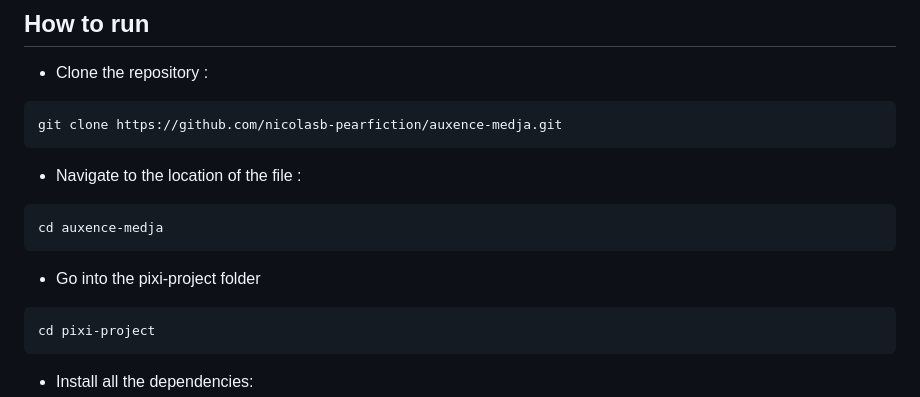
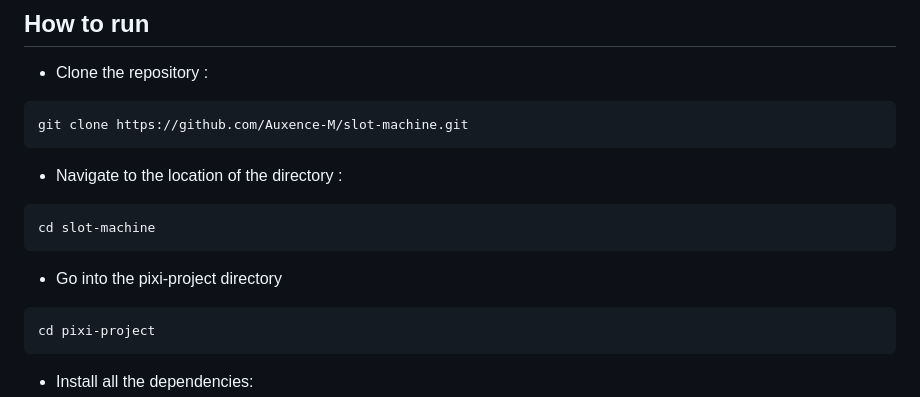
Before and after one commit to Auxence-M/slot-machine, a Markdown page: README.md, the part around the change. GitHub-like rendering.

````diff
--- a/README.md
+++ b/README.md
@@ -2,15 +2,15 @@
 
 - Clone the repository :
 ```
-git clone https://github.com/nicolasb-pearfiction/auxence-medja.git
+git clone https://github.com/Auxence-M/slot-machine.git
 ```
 
-- Navigate to the location of the file :
+- Navigate to the location of the directory :
 ```
-cd auxence-medja
+cd slot-machine
 ```
 
-- Go into the pixi-project folder
+- Go into the pixi-project directory
 ```
 cd pixi-project
 ```
````
